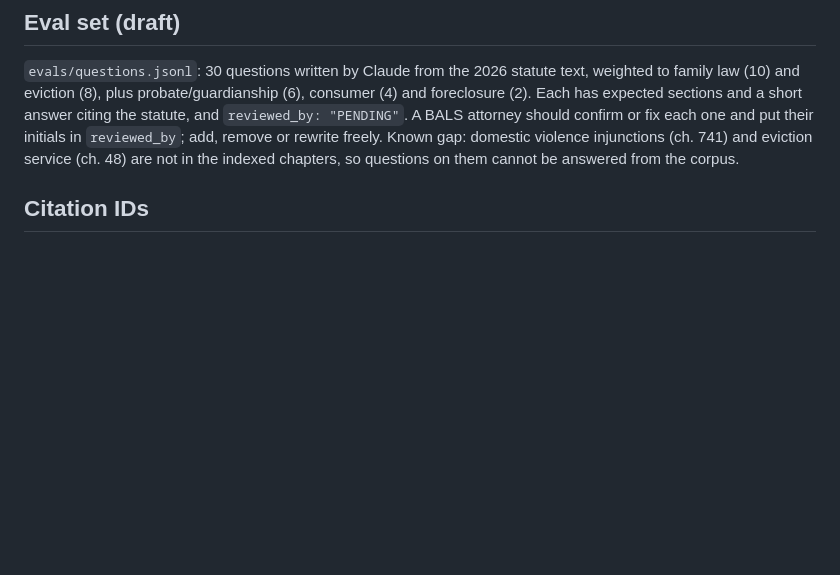
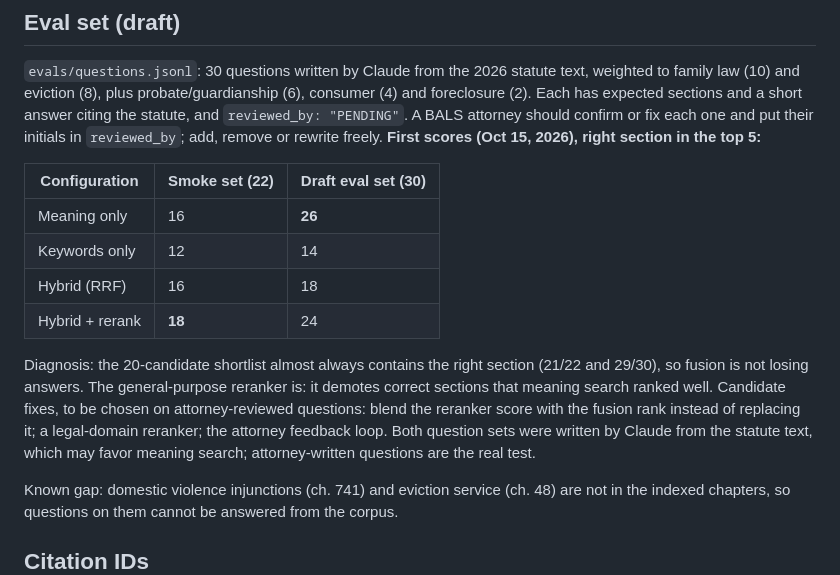
Before and after one commit to brveniklaw/Intexiau, a Markdown page: bailey-b/README.md, the part around the change. GitHub-like rendering; blank space fills up the shorter version.

Commit message:
Bailey B: record first scores on the draft eval set
Meaning-only search finds the expected section in the top 5 for 26/30
draft questions; hybrid + rerank 24/30. The top-20 shortlist contains it
21/22 and 29/30 times, so the general-purpose reranker, not fusion, is
losing answers. Fix options recorded for evaluation on reviewed questions.

Co-Authored-By: Claude Opus 5.5 <noreply@anthropic.com>
Claude-Session: https://claude.ai/code/session_01CShESvA4yjCgiMrRa6fSVp

```diff
--- a/bailey-b/README.md
+++ b/bailey-b/README.md
@@ -178,6 +178,23 @@ weighted to family law (10) and eviction (8), plus probate/guardianship (6),
 consumer (4) and foreclosure (2). Each has expected sections and a short answer
 citing the statute, and `reviewed_by: "PENDING"`. A BALS attorney should confirm or
 fix each one and put their initials in `reviewed_by`; add, remove or rewrite freely.
+**First scores (Oct 15, 2026), right section in the top 5:**
+
+| Configuration | Smoke set (22) | Draft eval set (30) |
+|---|---|---|
+| Meaning only | 16 | **26** |
+| Keywords only | 12 | 14 |
+| Hybrid (RRF) | 16 | 18 |
+| Hybrid + rerank | **18** | 24 |
+
+Diagnosis: the 20-candidate shortlist almost always contains the right section
+(21/22 and 29/30), so fusion is not losing answers. The general-purpose reranker
+is: it demotes correct sections that meaning search ranked well. Candidate fixes, to
+be chosen on attorney-reviewed questions: blend the reranker score with the fusion
+rank instead of replacing it; a legal-domain reranker; the attorney feedback loop.
+Both question sets were written by Claude from the statute text, which may favor
+meaning search; attorney-written questions are the real test.
+
 Known gap: domestic violence injunctions (ch. 741) and eviction service (ch. 48) are
 not in the indexed chapters, so questions on them cannot be answered from the corpus.
 
```
